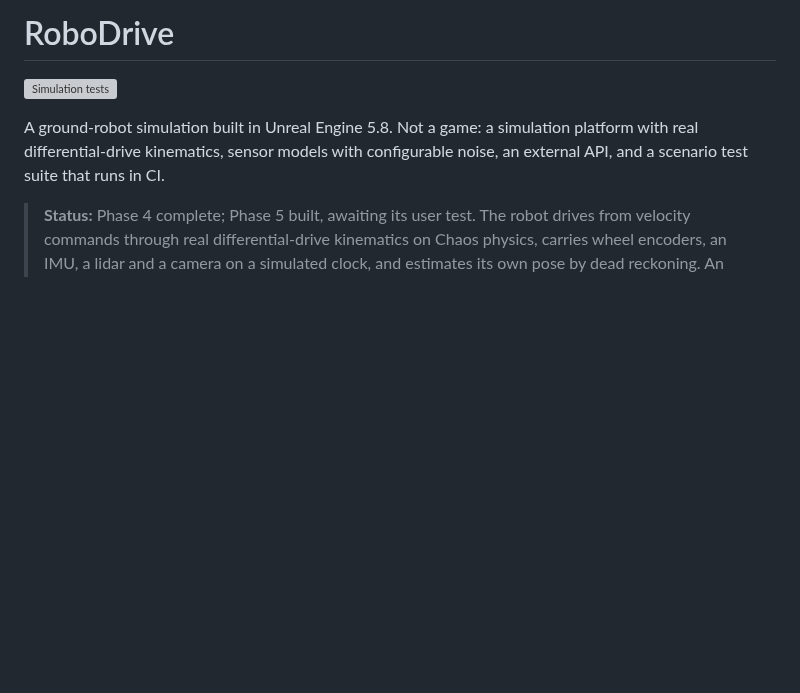
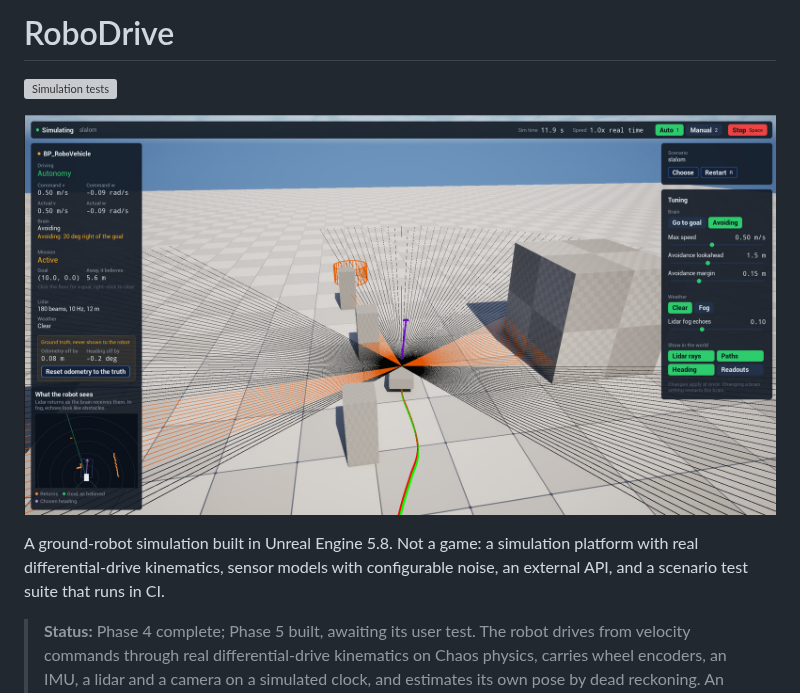
Before and after one commit to JoelAbe/RoboDrive, a Markdown page: README.md, the part around one of its changes. GitHub-like rendering; pictures changed too: docs/images/github/slalom-fullscreen.jpg (added); blank space fills up the shorter version; grey boxes are pictures that could not be loaded.

Commit message:
Add demo media to the README and fog write-up

```diff
--- a/README.md
+++ b/README.md
@@ -1,6 +1,8 @@
 # RoboDrive
 
 [![Simulation tests](https://github.com/JoelAbe/RoboDrive/actions/workflows/simulation-tests.yml/badge.svg)](https://github.com/JoelAbe/RoboDrive/actions/workflows/simulation-tests.yml)
+
+![The robot steering round a post on the slalom, with the operator view: telemetry on the left, the lidar view of what the brain sees at the bottom left, and tuning on the right](docs/images/github/slalom-fullscreen.jpg)
 
 A ground-robot simulation built in Unreal Engine 5.8. Not a game: a simulation
 platform with real differential-drive kinematics, sensor models with
```
Also changed, not shown: other parts of README.md (+2 -0 lines), docs/fog.md (+10 -0 lines), 1 other file.
